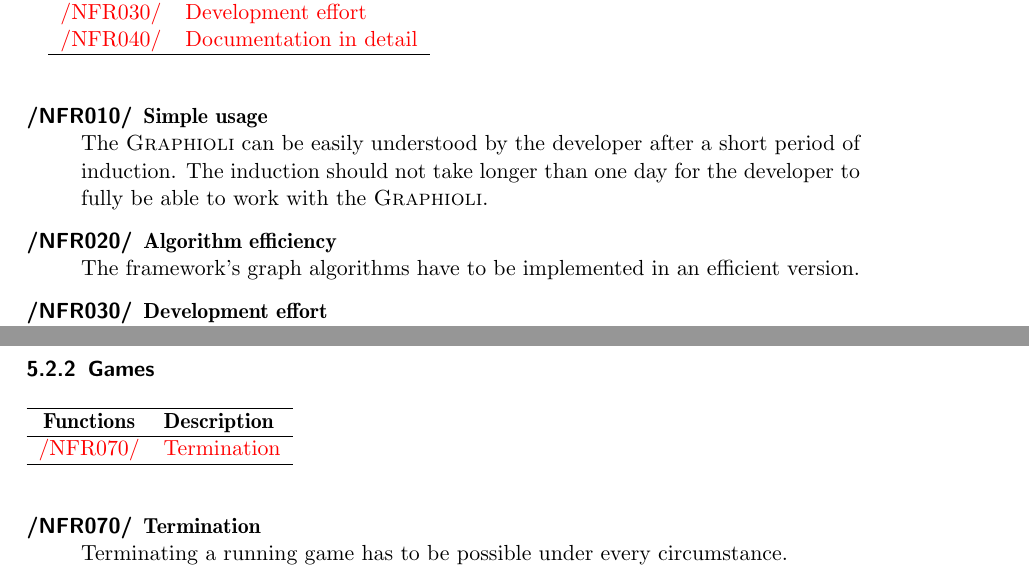
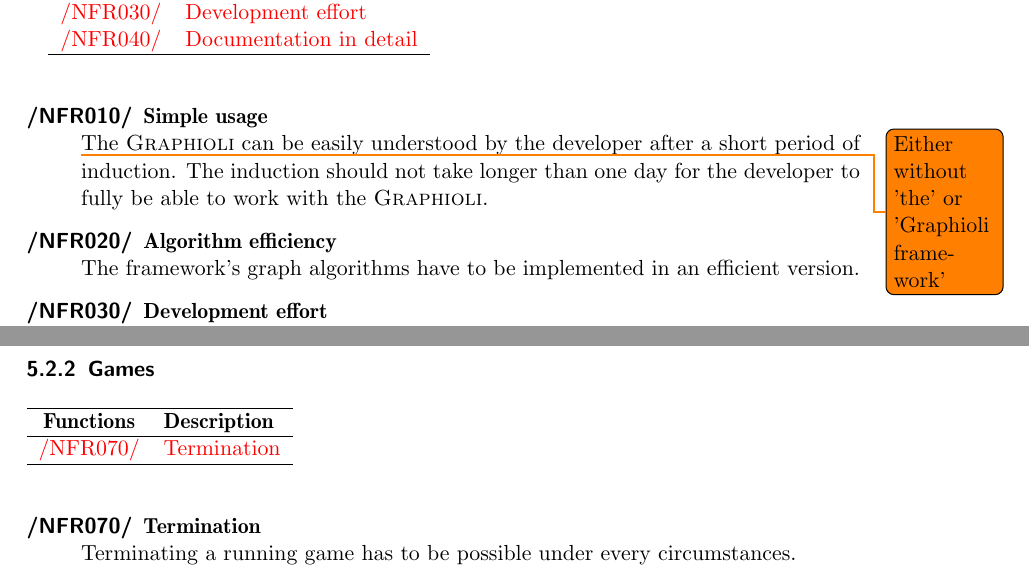
Before and after one commit to EmDee/Graphioli, a LaTeX document (pflichtenheft/pflichtenheft.tex, which reads pflichtenheft/nichtfunktional.tex): two parts of pages 15 and 16 of 33, joined at a grey line, cut so that both start at the same text. Compiled offline with pdfLaTeX.

Commit message:
Corrected spelling mistakes, added todo.

```diff
--- a/pflichtenheft/nichtfunktional.tex
+++ b/pflichtenheft/nichtfunktional.tex
@@ -20,7 +20,7 @@
 
 \begin{description}
   	\item[\textlabel{/NFR010/}{NFR:F010}] \textbf{\textlabel{Simple usage}{NFR:FT010}}  \\
-	The {\graphioli} can be easily understood by the developer after a short period of induction. The induction should not take longer than one day for the developer to fully be able to work with the {\graphioli}.
+	\todo{Either without 'the' or 'Graphioli framework'}The {\graphioli} can be easily understood by the developer after a short period of induction. The induction should not take longer than one day for the developer to fully be able to work with the {\graphioli}.
 	\item[\textlabel{/NFR020/}{NFR:F020}] \textbf{\textlabel{Algorithm efficiency}{NFR:FT020}}  \\
 	The framework's graph algorithms have to be implemented in an efficient version.
 	\item[\textlabel{/NFR030/}{NFR:F030}] \textbf{\textlabel{Development effort}{NFR:FT030}}  \\
@@ -76,5 +76,5 @@
 
 \begin{description}
 	\item[\textlabel{/NFR070/}{NFR:G010}] \textbf{\textlabel{Termination}{NFR:GT010}}  \\
-	Terminating a running game has to be possible under every circumstance.
+	Terminating a running game has to be possible under every circumstances.
 \end{description}
```
